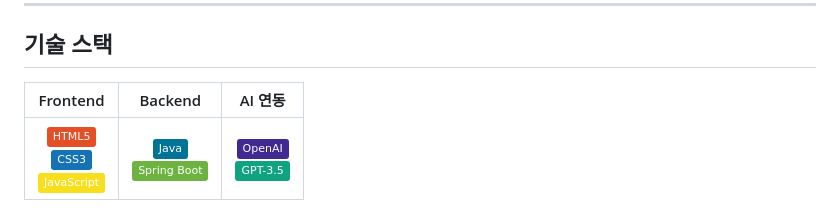
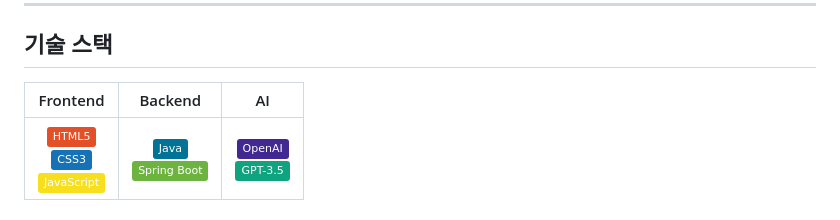
Before and after one commit to Ukja2/pick-me-plzAI, a Markdown page: README.md, the part around the change. Rendered like a GitHub page; badges without logos.

```diff
--- a/README.md
+++ b/README.md
@@ -26,7 +26,7 @@ AI의 도움으로 자기소개서를 더 쉽게, 더 똑똑하게 작성할 수
     <tr>
       <th style="text-align:center;">Frontend</th>
       <th style="text-align:center;">Backend</th>
-      <th style="text-align:center;">AI 연동</th>
+      <th style="text-align:center;">AI</th>
     </tr>
   </thead>
   <tbody>
```
